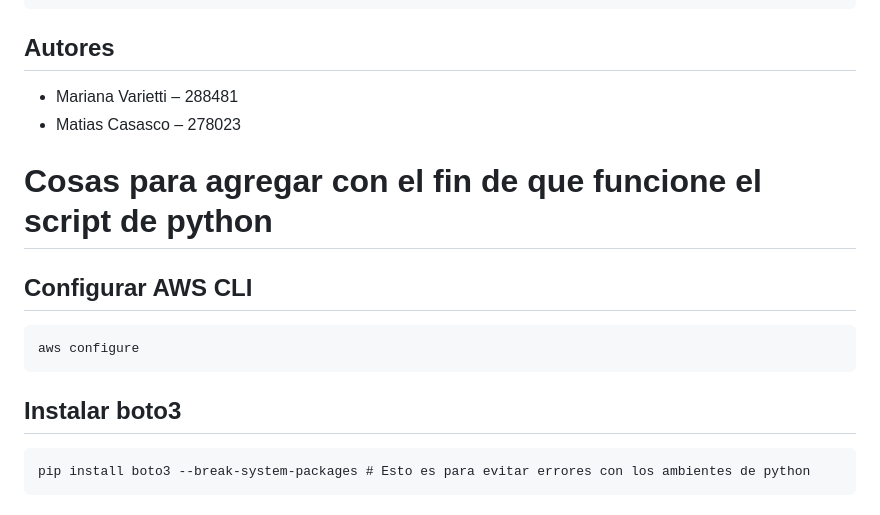
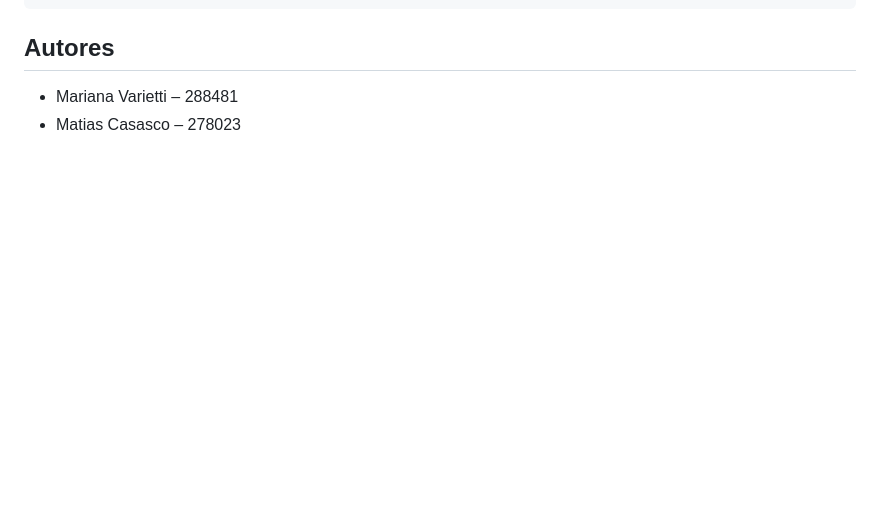
Before and after one commit to MatiCasasco/Obligatorio_Devops, a Markdown page: README.md, the part around the change. GitHub-like rendering; blank space fills up the shorter version.

````diff
--- a/README.md
+++ b/README.md
@@ -96,16 +96,3 @@ python3 deploy_rrhh.py
 ## Autores
 - Mariana Varietti – 288481
 - Matias Casasco – 278023
-
-# Cosas para agregar con el fin de que funcione el script de python
-## Configurar AWS CLI
-
-```
-aws configure
-```
-
-## Instalar boto3
-
-```
-pip install boto3 --break-system-packages # Esto es para evitar errores con los ambientes de python
-```
````
